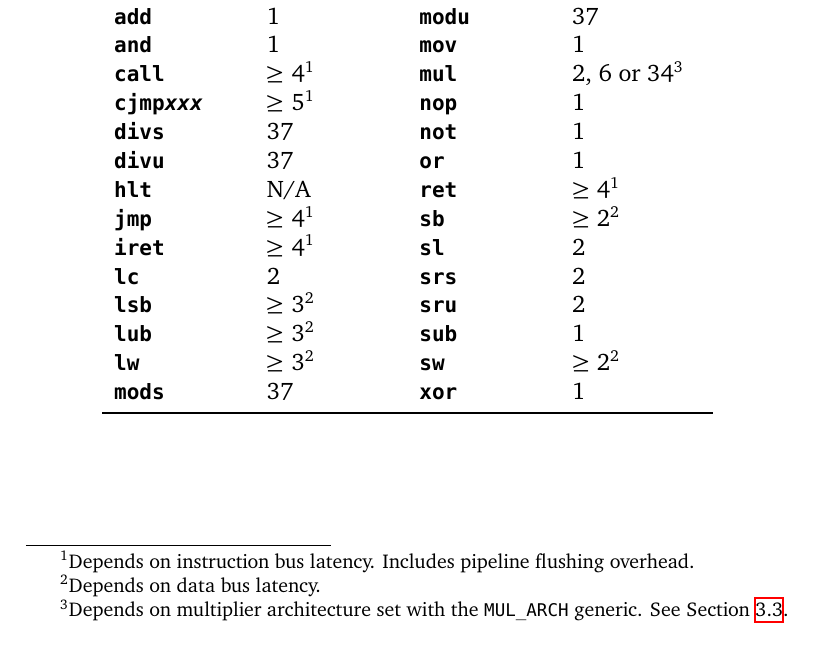
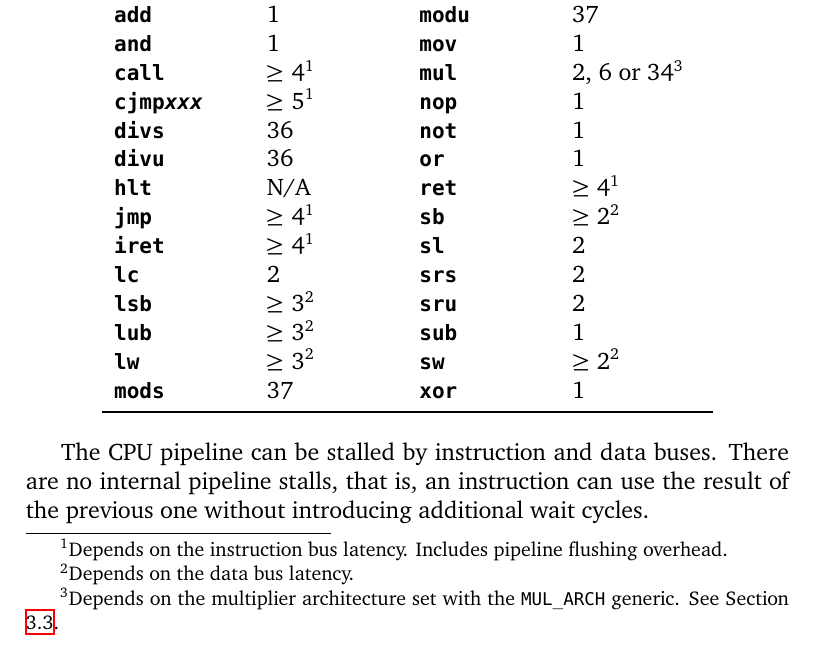
Before and after one commit to lxp32/lxp32-cpu, a LaTeX thesis (doc/src/trm/lxp32-trm.tex): part of page 51 of 58, cut so that both start at the same text. Compiled offline with XeLaTeX.

Commit message:
rtl: quotient calculation now takes 1 cycle less (remainder calculation is unaffected)

```diff
--- a/doc/src/trm/lxp32-trm.tex
+++ b/doc/src/trm/lxp32-trm.tex
@@ -1434,8 +1434,8 @@ Cycle counts for \lxp{} instructions are listed in Table \ref{tab:cycles}. These
 		\instr{and} & 1 & \instr{mov} & 1 \\
 		\instr{call} & $\ge$ 4\footnotemark[1] & \instr{mul} & 2, 6 or 34\footnotemark[3] \\
 		\instr{cjmp\emph{xxx}} & $\ge$ 5\footnotemark[1] & \instr{nop} & 1 \\
-		\instr{divs} & 37 & \instr{not} & 1 \\
-		\instr{divu} & 37 & \instr{or} & 1 \\
+		\instr{divs} & 36 & \instr{not} & 1 \\
+		\instr{divu} & 36 & \instr{or} & 1 \\
 		\instr{hlt} & N/A & \instr{ret} & $\ge$ 4\footnotemark[1] \\
 		\instr{jmp} & $\ge$ 4\footnotemark[1] & \instr{sb} & $\ge$ 2\footnotemark[2] \\
 		\instr{iret} & $\ge$ 4\footnotemark[1] & \instr{sl} & 2 \\
@@ -1448,9 +1448,11 @@ Cycle counts for \lxp{} instructions are listed in Table \ref{tab:cycles}. These
 	\end{tabularx}
 \end{table}
 
-\footnotetext[1]{Depends on instruction bus latency. Includes pipeline flushing overhead.}
-\footnotetext[2]{Depends on data bus latency.}
-\footnotetext[3]{Depends on multiplier architecture set with the \code{MUL\_ARCH} generic. See Section \ref{sec:generics}.}
+The CPU pipeline can be stalled by instruction and data buses. There are no internal pipeline stalls, that is, an instruction can use the result of the previous one without introducing additional wait cycles.
+
+\footnotetext[1]{Depends on the instruction bus latency. Includes pipeline flushing overhead.}
+\footnotetext[2]{Depends on the data bus latency.}
+\footnotetext[3]{Depends on the multiplier architecture set with the \code{MUL\_ARCH} generic. See Section \ref{sec:generics}.}
 
 \chapter{LXP32 assembly language}
 \label{app:assemblylanguage}
```
Also changed, not shown: 1 other file.
